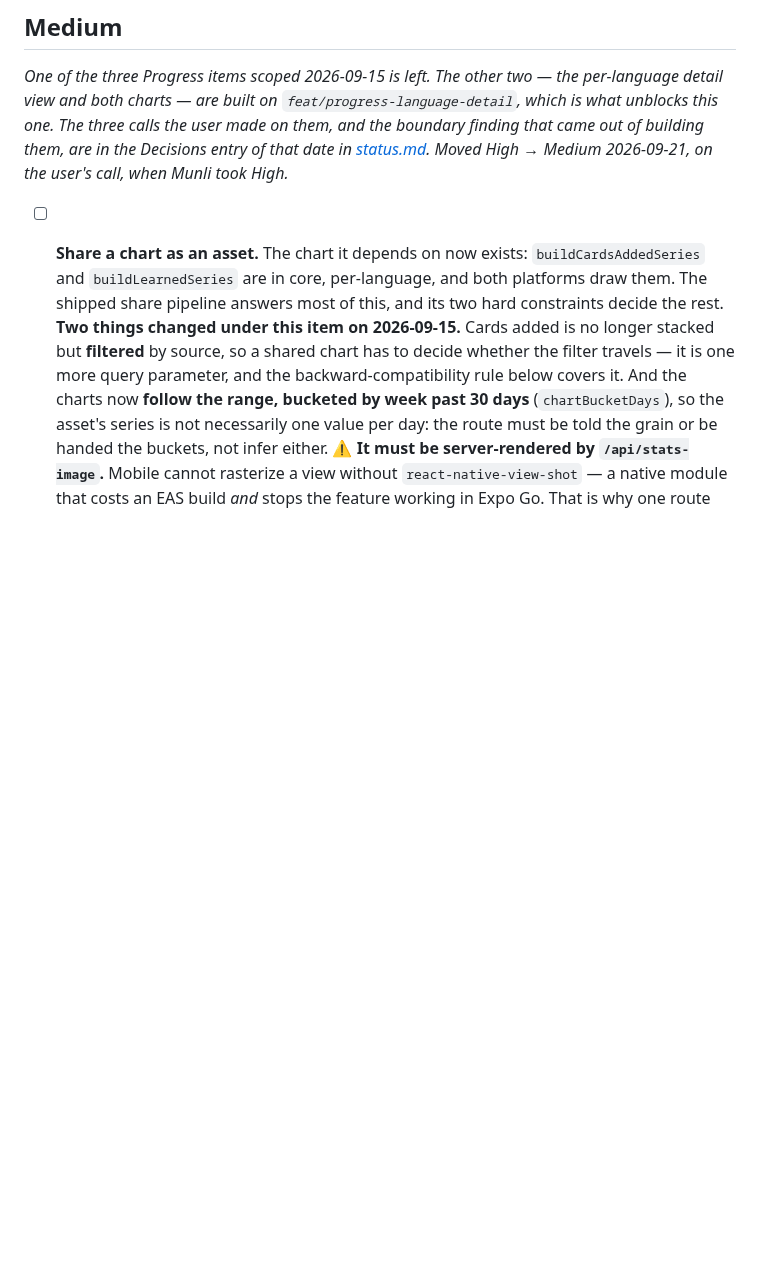
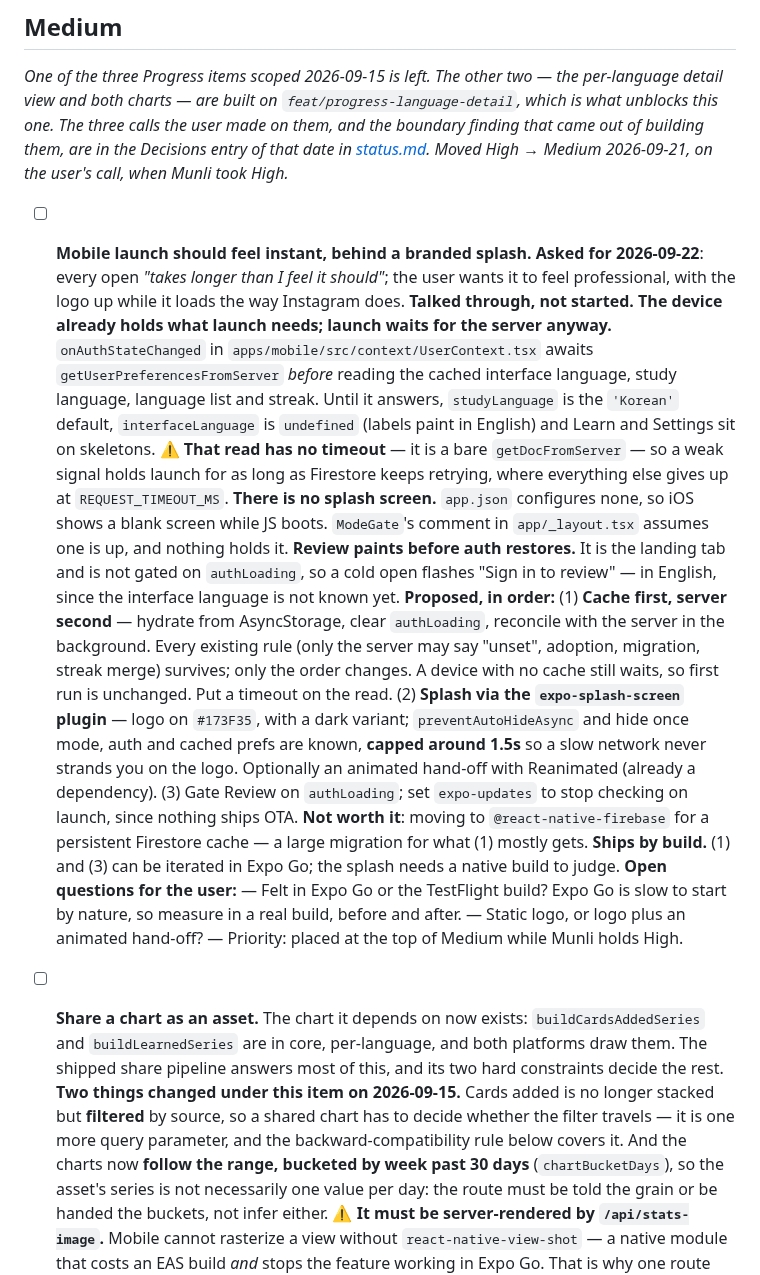
Before and after one commit to miinjaekim/amgi, a Markdown page: .scratchpad/backlog.md, the part around the change. GitHub-like rendering; blank space fills up the shorter version.

Commit message:
Scope a faster, branded mobile launch
Cache-first preferences, a held splash screen, and the Review flash,
with the user's open questions attached.

Co-Authored-By: Claude Opus 5.5 <noreply@anthropic.com>

```diff
--- a/.scratchpad/backlog.md
+++ b/.scratchpad/backlog.md
@@ -229,6 +229,50 @@ the per-language detail view and both charts — are built on
 calls the user made on them, and the boundary finding that came out of building
 them, are in the Decisions entry of that date in [status.md](status.md).
 Moved High → Medium 2026-09-21, on the user's call, when Munli took High._
+
+- [ ] **Mobile launch should feel instant, behind a branded splash.** **Asked
+      for 2026-09-22**: every open *"takes longer than I feel it should"*; the
+      user wants it to feel professional, with the logo up while it loads the
+      way Instagram does. **Talked through, not started.**
+      **The device already holds what launch needs; launch waits for the
+      server anyway.** `onAuthStateChanged` in
+      `apps/mobile/src/context/UserContext.tsx` awaits
+      `getUserPreferencesFromServer` *before* reading the cached interface
+      language, study language, language list and streak. Until it answers,
+      `studyLanguage` is the `'Korean'` default, `interfaceLanguage` is
+      `undefined` (labels paint in English) and Learn and Settings sit on
+      skeletons. ⚠️ **That read has no timeout** — it is a bare
+      `getDocFromServer` — so a weak signal holds launch for as long as
+      Firestore keeps retrying, where everything else gives up at
+      `REQUEST_TIMEOUT_MS`.
+      **There is no splash screen.** `app.json` configures none, so iOS shows a
+      blank screen while JS boots. `ModeGate`'s comment in `app/_layout.tsx`
+      assumes one is up, and nothing holds it.
+      **Review paints before auth restores.** It is the landing tab and is not
+      gated on `authLoading`, so a cold open flashes "Sign in to review" — in
+      English, since the interface language is not known yet.
+      **Proposed, in order:**
+      (1) **Cache first, server second** — hydrate from AsyncStorage, clear
+      `authLoading`, reconcile with the server in the background. Every
+      existing rule (only the server may say "unset", adoption, migration,
+      streak merge) survives; only the order changes. A device with no cache
+      still waits, so first run is unchanged. Put a timeout on the read.
+      (2) **Splash via the `expo-splash-screen` plugin** — logo on `#173F35`,
+      with a dark variant; `preventAutoHideAsync` and hide once mode, auth and
+      cached prefs are known, **capped around 1.5s** so a slow network never
+      strands you on the logo. Optionally an animated hand-off with Reanimated
+      (already a dependency).
+      (3) Gate Review on `authLoading`; set `expo-updates` to stop checking on
+      launch, since nothing ships OTA.
+      **Not worth it**: moving to `@react-native-firebase` for a persistent
+      Firestore cache — a large migration for what (1) mostly gets.
+      **Ships by build.** (1) and (3) can be iterated in Expo Go; the splash
+      needs a native build to judge.
+      **Open questions for the user:**
+      — Felt in Expo Go or the TestFlight build? Expo Go is slow to start by
+      nature, so measure in a real build, before and after.
+      — Static logo, or logo plus an animated hand-off?
+      — Priority: placed at the top of Medium while Munli holds High.
 
 - [ ] **Share a chart as an asset.** The chart it depends on now exists:
       `buildCardsAddedSeries` and `buildLearnedSeries` are in core, per-language,
```
